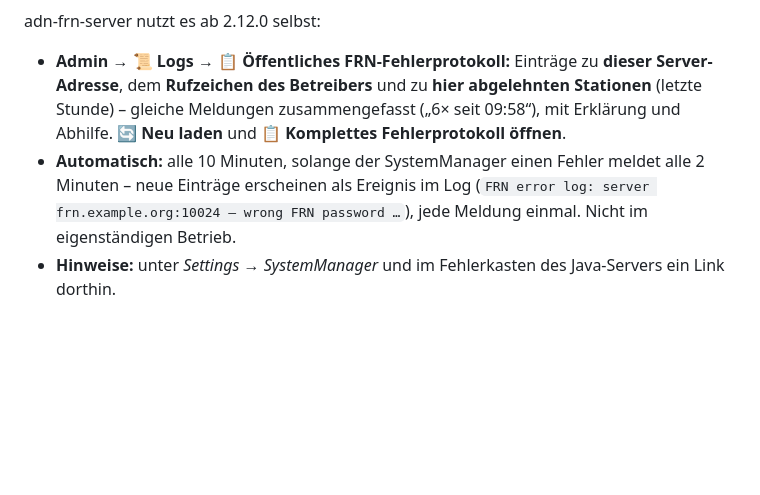
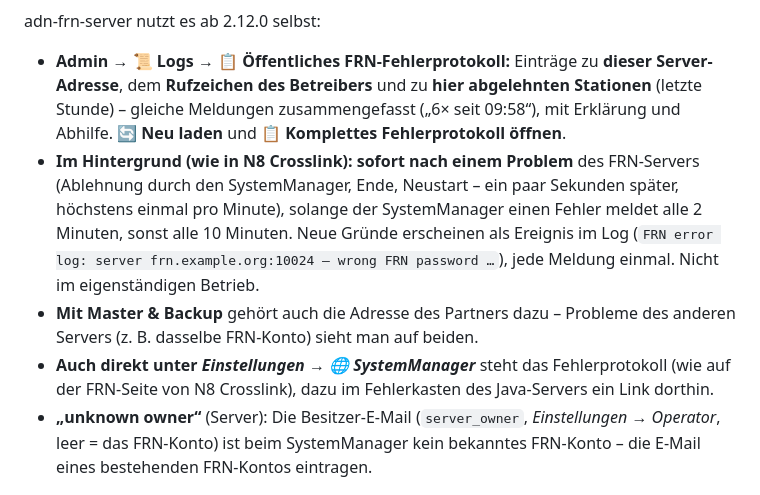
Before and after one commit to dhartmann1979/adn-frn-server, a Markdown page: docs/de/betrieb.md, the part around the change. GitHub-like rendering; blank space fills up the shorter version.

```diff
--- a/docs/de/betrieb.md
+++ b/docs/de/betrieb.md
@@ -84,9 +84,16 @@ adn-frn-server nutzt es ab 2.12.0 selbst:
 * **Admin → 📜 Logs → 📋 Öffentliches FRN-Fehlerprotokoll:** Einträge zu **dieser Server-Adresse**, dem **Rufzeichen des Betreibers** und zu
   **hier abgelehnten Stationen** (letzte Stunde) – gleiche Meldungen zusammengefasst („6× seit 09:58“), mit Erklärung und Abhilfe.
   **🔄 Neu laden** und **📋 Komplettes Fehlerprotokoll öffnen**.
-* **Automatisch:** alle 10 Minuten, solange der SystemManager einen Fehler meldet alle 2 Minuten – neue Einträge erscheinen als Ereignis im Log
-  (`FRN error log: server frn.example.org:10024 – wrong FRN password …`), jede Meldung einmal. Nicht im eigenständigen Betrieb.
-* **Hinweise:** unter *Settings → SystemManager* und im Fehlerkasten des Java-Servers ein Link dorthin.
+* **Im Hintergrund (wie in N8 Crosslink):** **sofort nach einem Problem** des FRN-Servers (Ablehnung durch den SystemManager, Ende,
+  Neustart – ein paar Sekunden später, höchstens einmal pro Minute), solange der SystemManager einen Fehler meldet alle 2 Minuten, sonst alle
+  10 Minuten. Neue Gründe erscheinen als Ereignis im Log (`FRN error log: server frn.example.org:10024 – wrong FRN password …`), jede
+  Meldung einmal. Nicht im eigenständigen Betrieb.
+* **Mit Master & Backup** gehört auch die Adresse des Partners dazu – Probleme des anderen Servers (z. B. dasselbe FRN-Konto) sieht man
+  auf beiden.
+* **Auch direkt unter *Einstellungen → 🌐 SystemManager*** steht das Fehlerprotokoll (wie auf der FRN-Seite von N8 Crosslink), dazu im
+  Fehlerkasten des Java-Servers ein Link dorthin.
+* **„unknown owner“** (Server): Die Besitzer-E-Mail (`server_owner`, *Einstellungen → Operator*, leer = das FRN-Konto) ist beim
+  SystemManager kein bekanntes FRN-Konto – die E-Mail eines bestehenden FRN-Kontos eintragen.
 
 <p align="center"><img src="../images/admin-frn-errorlog.png" alt="Öffentliches FRN-Fehlerprotokoll" width="90%"></p>
 
```
Also changed, not shown: CHANGELOG.md (+13 -0 lines), docs/images/admin-sysman.png, 7 other files.
